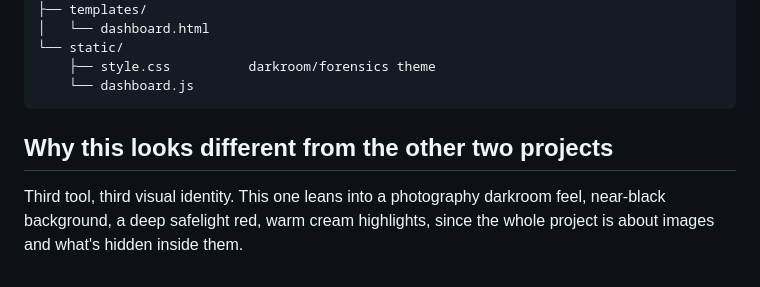
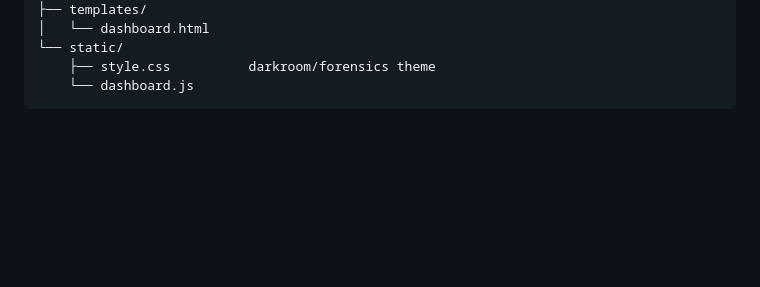
Before and after one commit to GluteusMaximus-hco/steganographic-exfil-simulator, a Markdown page: README.md, the part around the change. Rendered like a GitHub page; blank space fills up the shorter version.

````diff
--- a/README.md
+++ b/README.md
@@ -83,10 +83,3 @@ stego-exfil-simulator/
     ├── style.css          darkroom/forensics theme
     └── dashboard.js
 ```
-
-## Why this looks different from the other two projects
-
-Third tool, third visual identity. This one leans into a photography
-darkroom feel, near-black background, a deep safelight red, warm cream
-highlights, since the whole project is about images and what's hidden
-inside them.
````
